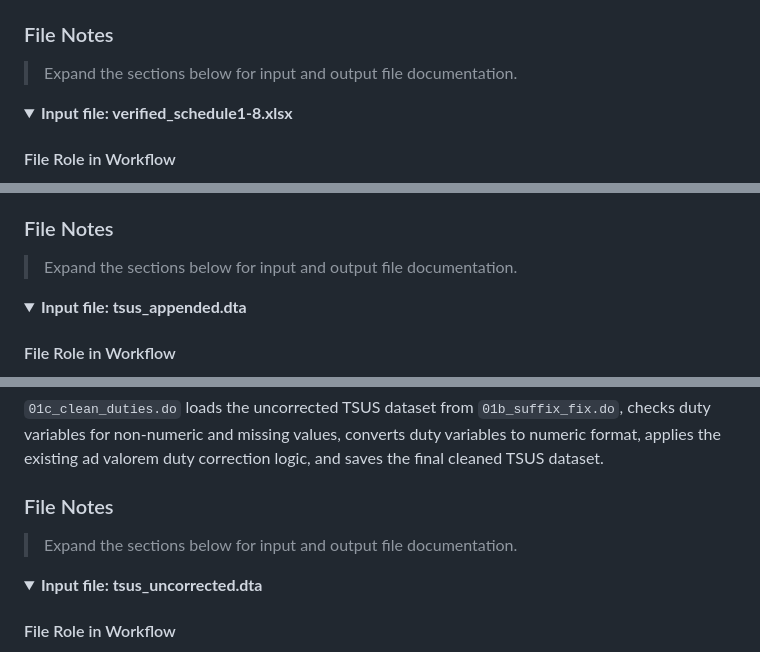
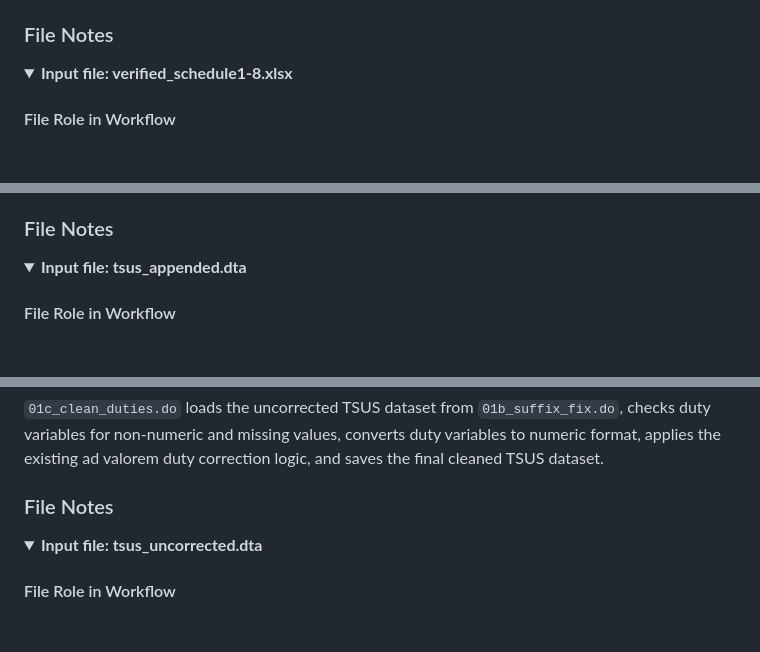
Before and after one commit to Kevinkdy/Sandbox, a Markdown page: dy-analysis-integrated-guide.md, 3 parts joined by grey strips. Drawn GitHub-style; folded sections open; blank space fills up the shorter version.

Commit message:
Remove file notes expansion prompts

```diff
--- a/dy-analysis-integrated-guide.md
+++ b/dy-analysis-integrated-guide.md
@@ -55,8 +55,6 @@ Before appending the schedules, the script standardizes key identifier variables
 
 
 ### File Notes
-
-> Expand the sections below for input and output file documentation.
 
 <details>
 <summary><strong>Input file: verified_schedule1-8.xlsx</strong></summary>
@@ -215,8 +213,6 @@ log close
 
 
 ### File Notes
-
-> Expand the sections below for input and output file documentation.
 
 <details>
 <summary><strong>Input file: tsus_appended.dta</strong></summary>
@@ -592,8 +588,6 @@ log close
 
 ### File Notes
 
-> Expand the sections below for input and output file documentation.
-
 <details>
 <summary><strong>Input file: tsus_uncorrected.dta</strong></summary>
 
```
Also changed, not shown: other parts of dy-analysis-integrated-guide.md (+0 -4 lines).
